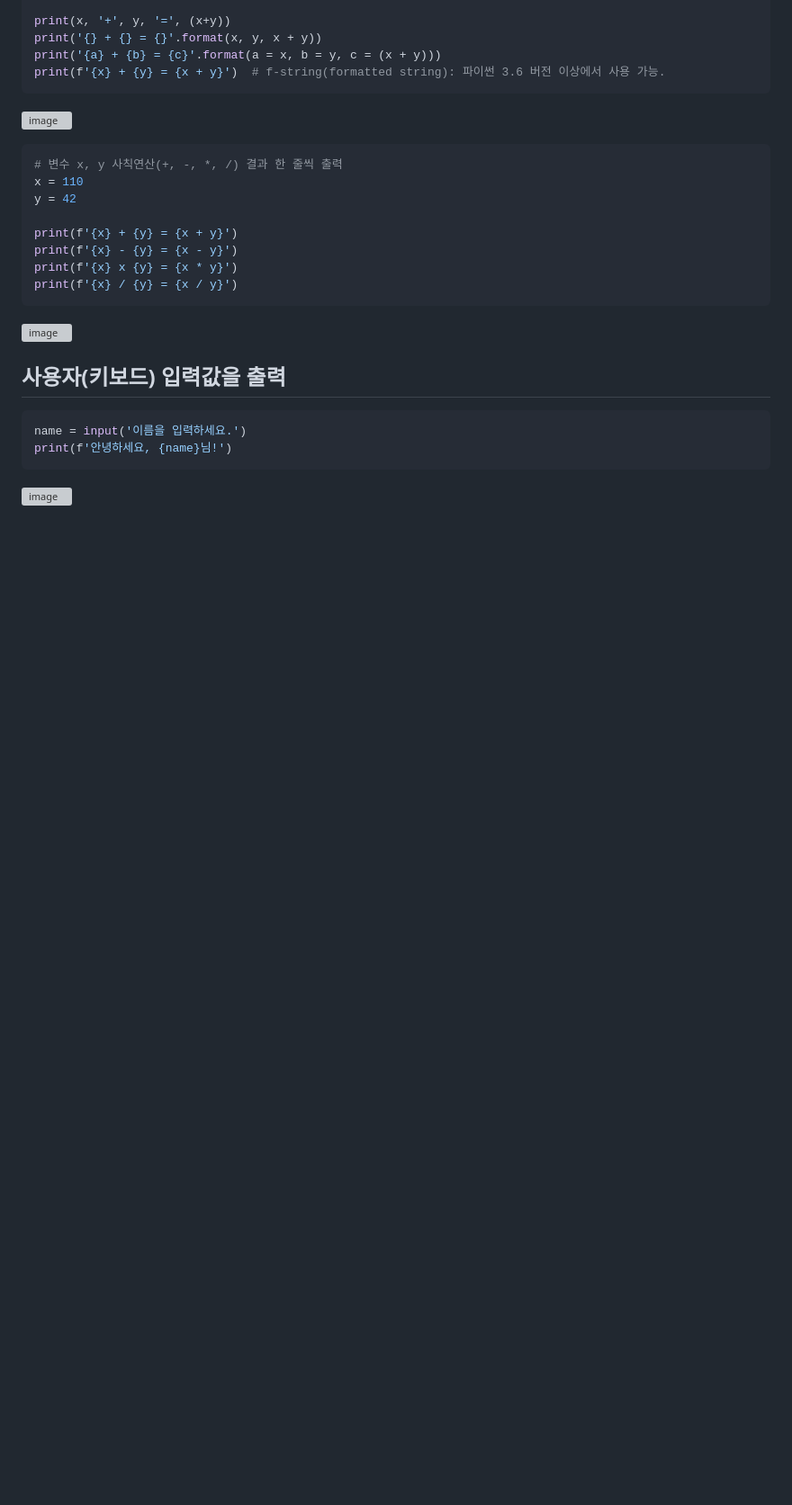
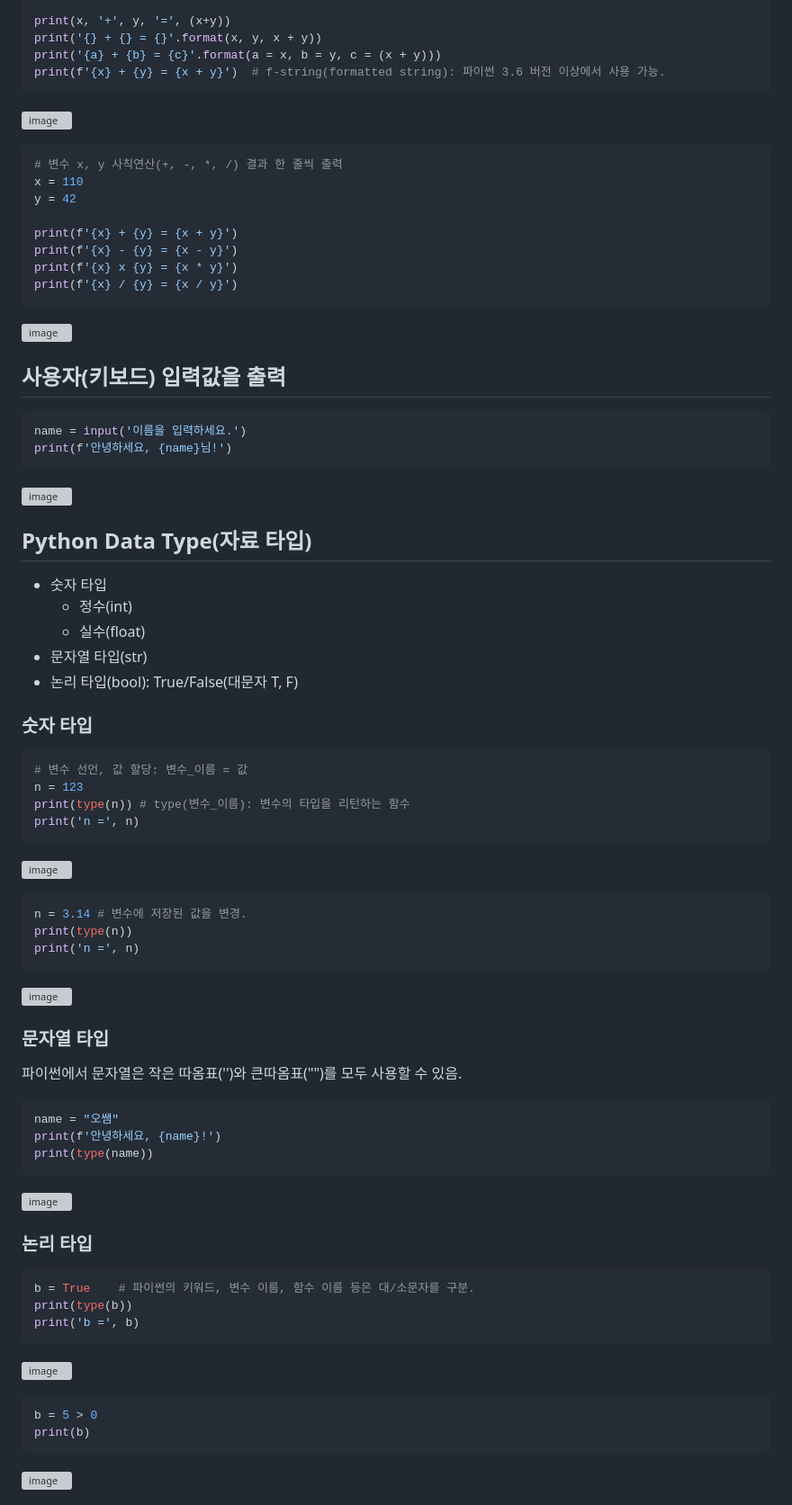
Before and after one commit to binibinibini/study, a Markdown page: Python/16일차.md, the part around the change printed below. Shown: that part at 90% size. Drawn GitHub-style; blank space fills up the shorter version; grey boxes are pictures that could not be loaded.

````diff
--- a/Python/16일차.md
+++ b/Python/16일차.md
@@ -62,3 +62,44 @@ name = input('이름을 입력하세요.')
 print(f'안녕하세요, {name}님!')
 ```
 ![image](https://github.com/user-attachments/assets/cd939454-8d1d-447a-82db-da4bd7deeceb)
+## Python Data Type(자료 타입)
+- 숫자 타입
+  - 정수(int)
+  - 실수(float)
+- 문자열 타입(str)
+- 논리 타입(bool): True/False(대문자 T, F)
+### 숫자 타입
+```python
+# 변수 선언, 값 할당: 변수_이름 = 값
+n = 123
+print(type(n)) # type(변수_이름): 변수의 타입을 리턴하는 함수
+print('n =', n)
+```
+![image](https://github.com/user-attachments/assets/99161fe0-dab2-4615-8d9b-702b8cda2db7)
+```python
+n = 3.14 # 변수에 저장된 값을 변경.
+print(type(n))
+print('n =', n)
+```
+![image](https://github.com/user-attachments/assets/f0722e5e-c347-4377-b71a-4cfba2b197bf)
+### 문자열 타입
+파이썬에서 문자열은 작은 따옴표('')와 큰따옴표("")를 모두 사용할 수 있음.
+```python
+name = "오쌤"
+print(f'안녕하세요, {name}!')
+print(type(name))
+```
+![image](https://github.com/user-attachments/assets/373c5e23-7d3a-4b80-b3f7-f47f55b3ddc2)
+### 논리 타입
+```python
+b = True    # 파이썬의 키워드, 변수 이름, 함수 이름 등은 대/소문자를 구분.
+print(type(b))
+print('b =', b)
+```
+![image](https://github.com/user-attachments/assets/5ffc45d5-6c05-4b7f-8aa4-b37dcb1ed125)
+```python
+b = 5 > 0
+print(b)
+```
+![image](https://github.com/user-attachments/assets/e488a493-9482-4ead-aacf-fe80d4e5a8ba)
+
````
Also changed, not shown: other parts of Python/16일차.md (+99 -0 lines).
